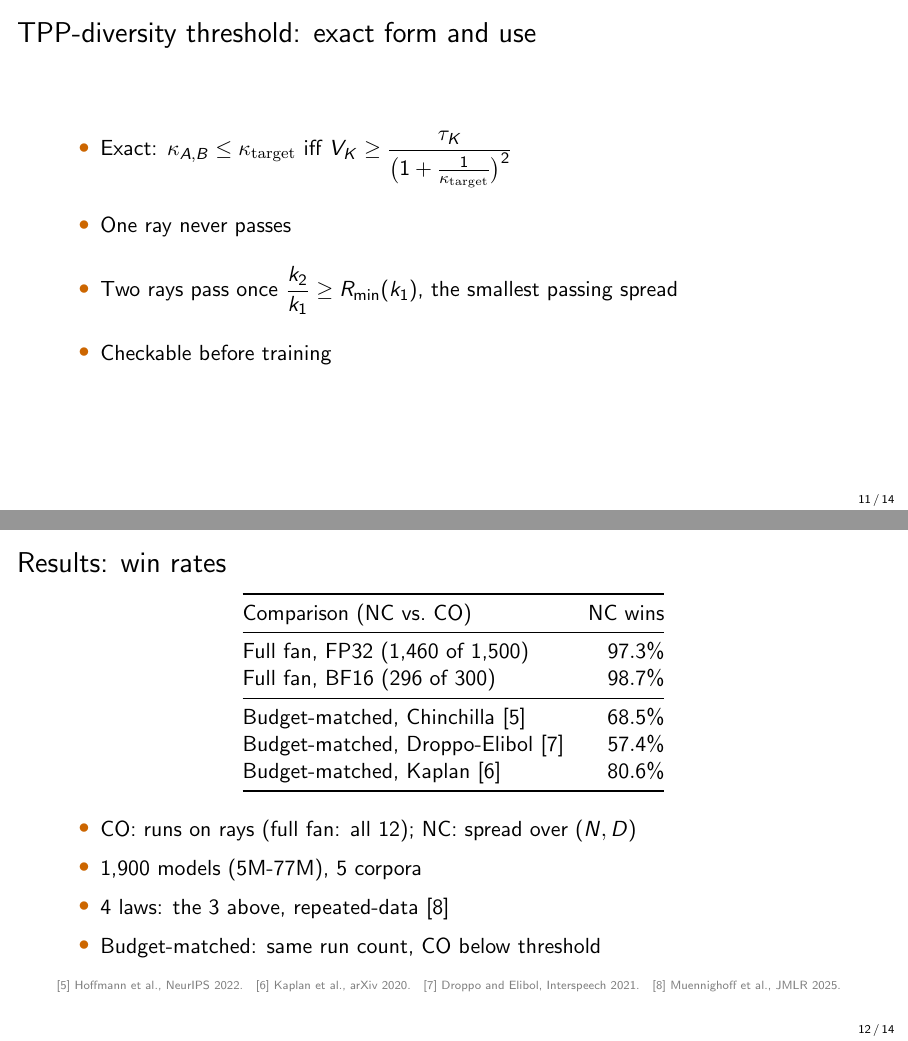
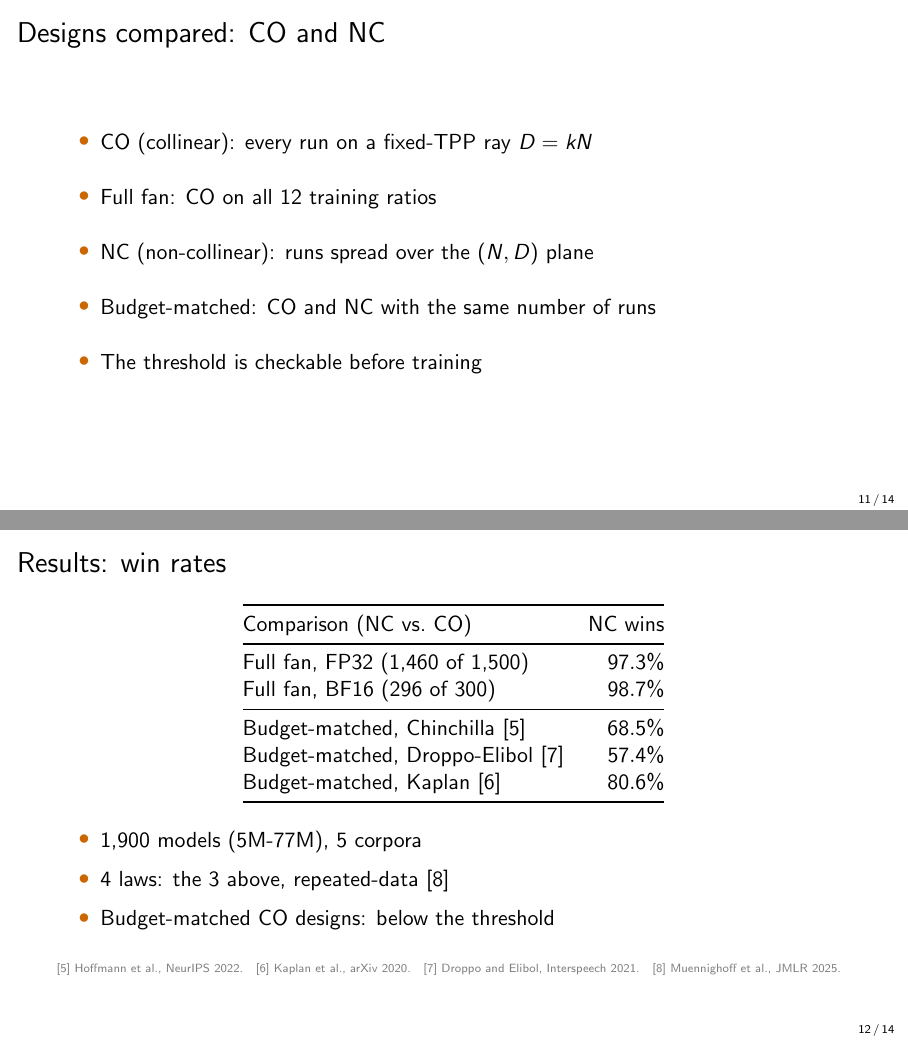
Before and after one commit to lab-v2/tpp-coverage, LaTeX slides (slides/tpp_neurips2026_slides.tex): pages 11 and 12 of 14, joined at a grey line. Compiled offline with pdfLaTeX.

Commit message:
slides: CO/NC overview replaces the threshold's exact-form slide
Slide 11 'Designs compared: CO and NC' defines CO (runs on fixed-TPP rays),
the full fan (all 12 training ratios), NC (spread over the (N, D) plane) and
budget-matched (same run count) ahead of the win-rate table; the exact iff,
the one-ray and two-ray bullets are gone. Slide 12 drops its duplicate
definitions. The takeaway's recipe no longer cites the removed R_min: pick
k_1, then k_2 with V_2 >= tau_2.

Co-Authored-By: Claude Opus 5.5 (1M context) <noreply@anthropic.com>
Claude-Session: https://claude.ai/code/session_012DGa3dYevActEzvqHgA1wL

```diff
--- a/slides/tpp_neurips2026_slides.tex
+++ b/slides/tpp_neurips2026_slides.tex
@@ -129,12 +129,13 @@
     \tau_K = \dfrac{\bigl(K + \sum_{\ell=1}^{K} \dfrac{1}{k_\ell^{2\beta_{\mathrm{eff}}}}\bigr)^{2}}{K^{2}\,\kappa_{\mathrm{target}}} \]}
 \end{frame}
 
-\begin{frame}{TPP-diversity threshold: exact form and use}
+\begin{frame}{Designs compared: CO and NC}
   \begin{itemize}\setlength{\itemsep}{14pt}
-    \item Exact: $\kappa_{A,B} \leq \kappa_{\mathrm{target}}$ iff $V_K \geq \dfrac{\tau_K}{\bigl(1 + \frac{1}{\kappa_{\mathrm{target}}}\bigr)^2}$
-    \item One ray never passes
-    \item Two rays pass once $\dfrac{k_2}{k_1} \geq R_{\min}(k_1)$, the smallest passing spread
-    \item Checkable before~training
+    \item CO (collinear): every run on a fixed-TPP ray $D = kN$
+    \item Full fan: CO on all 12 training ratios
+    \item NC (non-collinear): runs spread over the $(N, D)$ plane
+    \item Budget-matched: CO and NC with the same number of runs
+    \item The threshold is checkable before~training
   \end{itemize}
 \end{frame}
 
@@ -156,10 +157,9 @@
   \vspace{10pt}
   \raggedright
   \begin{itemize}\setlength{\itemsep}{6pt}
-    \item CO: runs on rays (full fan: all 12); NC: spread over $(N, D)$
     \item 1,900 models (5M-77M), 5 corpora
     \item 4 laws: the 3 above, repeated-data~[8]
-    \item Budget-matched: same run count, CO below~threshold
+    \item Budget-matched CO designs: below the~threshold
   \end{itemize}
   \slidecite{[5] Hoffmann et al., NeurIPS 2022.\quad [6] Kaplan et al., arXiv 2020.\quad [7] Droppo and Elibol, Interspeech 2021.\quad [8] Muennighoff et al., JMLR 2025.}
 \end{frame}
```
Also changed, not shown: slides/tpp_neurips2026_slides.pdf, slides/tpp_neurips2026_slides.tex (2 more changed lines).
